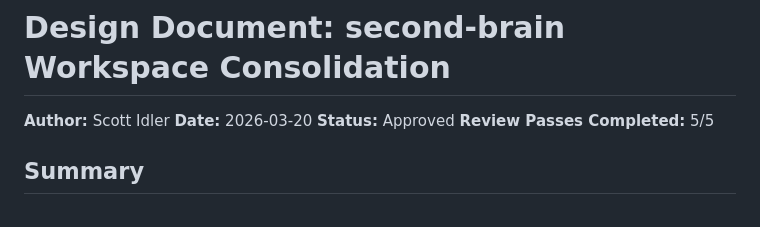
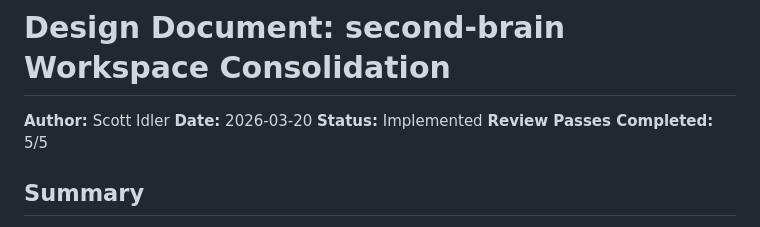
Before and after one commit to scottidler/second-brain, a Markdown page: docs/design/2026-03-20-workspace-consolidation.md, the part around the change. Rendered like a GitHub page.

Commit message:
docs: mark workspace consolidation design doc as implemented

```diff
--- a/docs/design/2026-03-20-workspace-consolidation.md
+++ b/docs/design/2026-03-20-workspace-consolidation.md
@@ -2,7 +2,7 @@
 
 **Author:** Scott Idler
 **Date:** 2026-03-20
-**Status:** Approved
+**Status:** Implemented
 **Review Passes Completed:** 5/5
 
 ## Summary
```
